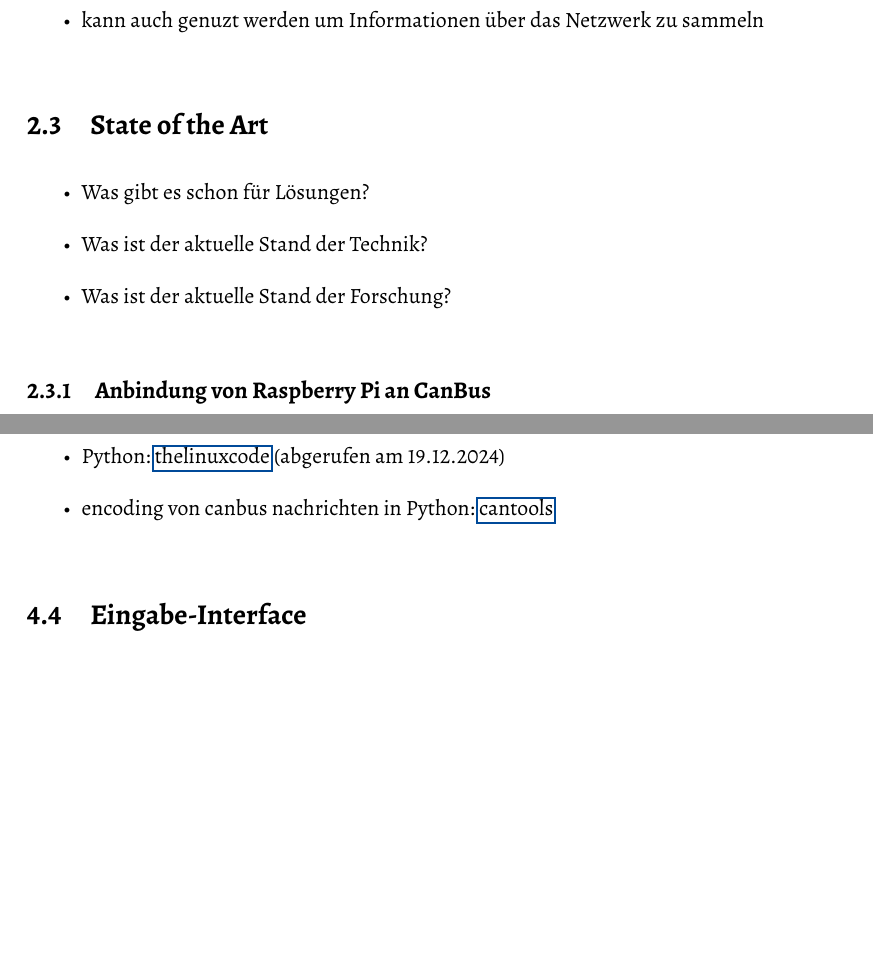
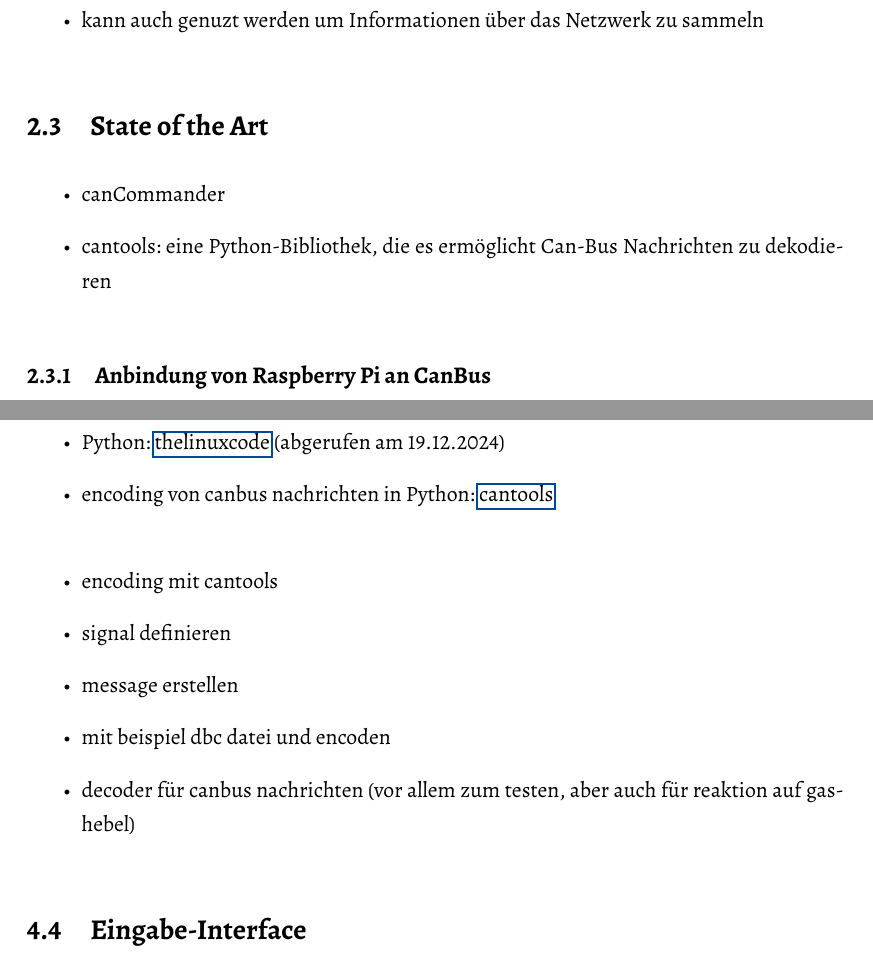
Before and after one commit to DeLuchxs/bachelor, a LaTeX thesis (texArbeit/Bachelorarbeit.tex, which reads texArbeit/chapter/grundlagen.tex, texArbeit/chapter/implementierung.tex): two parts of pages 10 and 18 of 26, joined at a grey line, cut so that both start at the same text, the shorter picture padded with empty space. The pictures show the PDF file texArbeit/Bachelorarbeit.pdf that the author committed with the source.

Commit message:
gedanken zu cantools + richtige dbc datei

```diff
--- a/texArbeit/chapter/grundlagen.tex
+++ b/texArbeit/chapter/grundlagen.tex
@@ -86,9 +86,8 @@ sich Angreifer Zugriff auf das Netzwerk verschaffen.
 
 \section{State of the Art}
 \begin{itemize}
-    \item Was gibt es schon für Lösungen?
-    \item Was ist der aktuelle Stand der Technik?
-    \item Was ist der aktuelle Stand der Forschung?
+    \item canCommander
+    \item cantools: eine Python-Bibliothek, die es ermöglicht Can-Bus Nachrichten zu dekodieren
 \end{itemize}
 \subsection{Anbindung von Raspberry Pi an CanBus}
 \begin{itemize}
--- a/texArbeit/chapter/implementierung.tex
+++ b/texArbeit/chapter/implementierung.tex
@@ -60,5 +60,13 @@ um die beiden Prozesse zu synchronisieren \cite{Venkataraman2015}.
     \item encoding von canbus nachrichten in Python: \href{https://cantools.readthedocs.io/en/latest/}{cantools}
 \end{itemize}
 
+\begin{itemize}
+    \item encoding mit cantools
+    \item signal definieren
+    \item message erstellen
+    \item mit beispiel dbc datei und encoden
+    \item decoder für canbus nachrichten (vor allem zum testen, aber auch für reaktion auf gashebel)
+\end{itemize}
+
 \section{Eingabe-Interface}
 Wie wird die Rückmeldung tatsächlich aussehen?
```
Also changed, not shown: texArbeit/chapter/konzept.tex (+4 -1 lines), texArbeit/Bachelorarbeit.bbl, texArbeit/Bachelorarbeit.pdf, texArbeit/chapter/grundlagen.tex (1 more changed lines), 8 other files.
